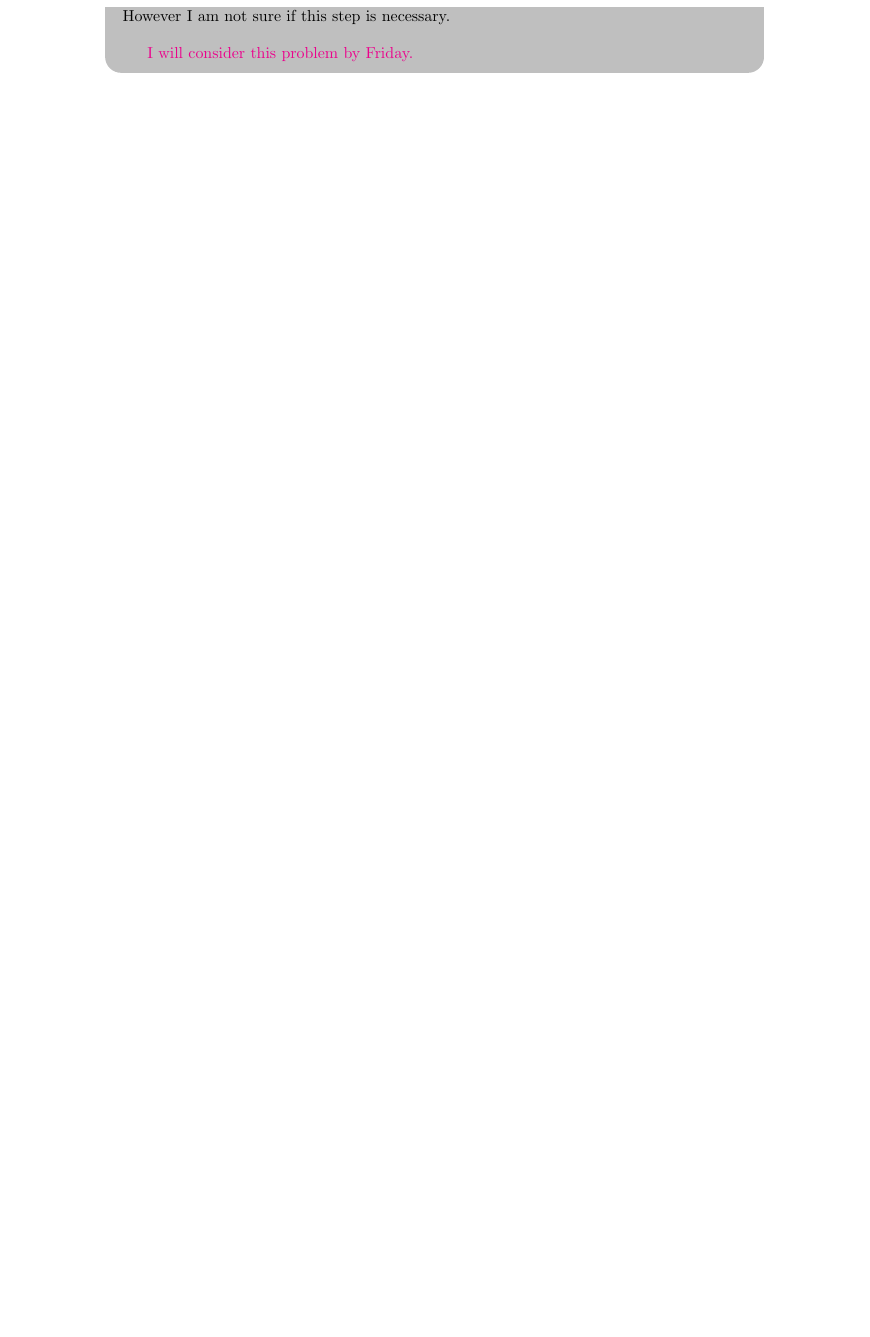
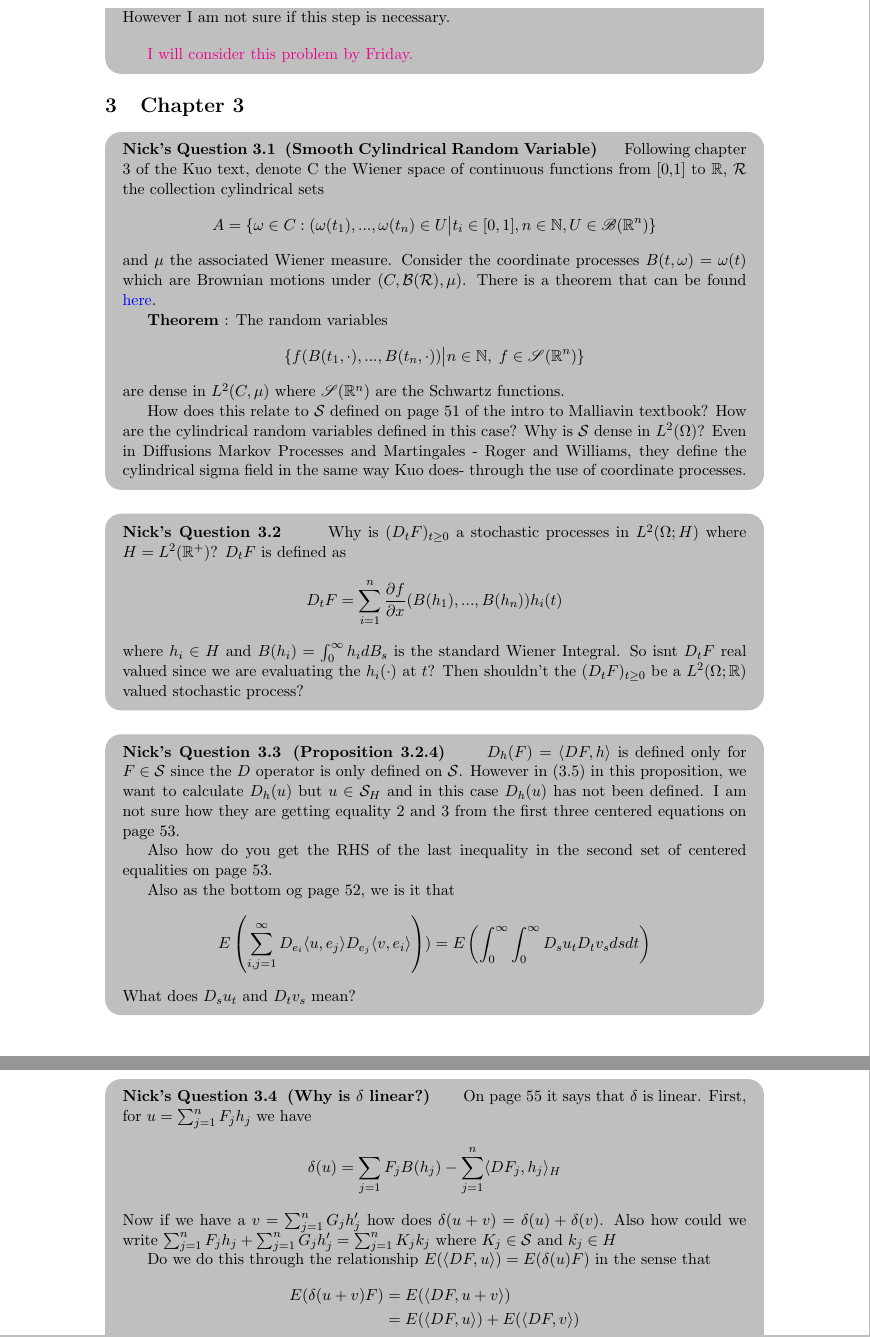
Before and after one commit to nickeisenberg/stuff-from-phd, a LaTeX document (IntroToMalliavinQuestions.tex): part of page 3 of 3 before the commit and two parts of pages 3 and 4 of 4 after it, the two joined at a grey line, cut so that both start at the same text, the shorter picture padded with empty space. Compiled offline with pdfLaTeX.

Commit message:
more questions

```diff
--- a/IntroToMalliavinQuestions.tex
+++ b/IntroToMalliavinQuestions.tex
@@ -297,5 +297,61 @@
 	\textcolor{magenta}{I will consider this problem by Friday.}
 \end{NickQuestion}
 
+\section{Chapter 3}
+
+\begin{NickQuestion}[(Smooth Cylindrical Random Variable)]
+	Following chapter 3 of the Kuo text, denote C the Wiener space of continuous functions from [0,1] to $\R$, $\mathcal R$ the collection cylindrical sets
+	\[
+	A = \{\omega \in C : (\omega(t_1),...,\omega(t_n) \in U \big| t_i \in [0,1], n \in \mathbb N, U \in \mathscr B (\R^n)  \}
+	\]
+	and $\mu$ the associated Wiener measure. Consider the coordinate processes $B(t,\omega)=\omega(t)$ which are Brownian motions under $(C,\mathcal B(\mathcal R), \mu)$. There is a theorem that can be found \href{https://math.stackexchange.com/questions/750049/density-of-cylindrical-random-variables-in-classical-wiener-space}{here}.
+
+	\textbf{Theorem} : The random variables
+	\[
+	\{f(B(t_1,\cdot),...,B(t_n,\cdot)) \big| n\in \mathbb N,\; f \in \mathscr S (\R^n)  \}
+	\]
+	are dense in $L^2(C,\mu)$ where $\mathscr S (\R^n)$ are the Schwartz functions.
+
+	How does this relate to $\mathcal S$ defined on page 51 of the intro to Malliavin textbook? How are the cylindrical random variables defined in this case? Why is $\mathcal S$ dense in $L^2(\Omega)$? Even in Diffusions Markov Processes and Martingales - Roger and Williams, they define the cylindrical sigma field in the same way Kuo does- through the use of coordinate processes.
+\end{NickQuestion}
+
+\begin{NickQuestion}
+	Why is $(D_tF)_{t \ge 0}$ a stochastic processes in $L^2(\Omega ; H)$ where $H=L^2(\mathbb R^+)$? $D_tF$ is defined as
+	\[
+	D_tF = \sum_{i=1}^n \frac{\partial f}{\partial x}(B(h_1),...,B(h_n))h_i(t)
+	\]
+	where $h_i \in H$ and $B(h_i) = \int_0^\infty h_i dB_s$ is the standard Wiener Integral. So isnt $D_tF$ real valued since we are evaluating the $h_i(\cdot)$ at $t$? Then shouldn't the $(D_tF)_{t \ge 0}$ be a $L^2(\Omega; \mathbb R)$ valued stochastic process?
+
+\end{NickQuestion}
+
+\begin{NickQuestion}[(Proposition 3.2.4)]
+	$D_h(F) = \langle DF, h \rangle$ is defined only for $F \in \mathcal S$ since the $D$ operator is only defined on $\mathcal S$. However in $(3.5)$ in this proposition, we want to calculate $D_h(u)$ but $u \in \mathcal S_H$ and in this case $D_h(u)$ has not been defined. I am not sure how they are getting equality 2 and 3 from the first three centered equations on page 53.
+
+	Also how do you get the RHS of the last inequality in the second set of centered equalities on page 53.
+
+	Also as the bottom og page 52, we is it that
+	\[
+	E \left( \sum_{i,j=1}^\infty D_{e_i}\langle u, e_j \rangle D_{e_j}\langle v, e_i \rangle  \right)) = E \left( \int_0^\infty\int_0^\infty D_su_tD_tv_s dsdt \right)
+	\]
+	What does $D_su_t$ and $D_tv_s$ mean?
+\end{NickQuestion}
+
+\begin{NickQuestion}[(Why is $\delta$ linear?)]
+	On page 55 it says that $\delta$ is linear. First, for $u=\sum_{j=1}^nF_jh_j$ we have
+	\[
+	\delta(u) = \sum_{j=1}F_jB(h_j) - \sum_{j=1}^n \langle DF_j, h_j \rangle_H
+	\]
+	Now if we have a $v = \sum_{j=1}^nG_jh'_j$ how does $\delta(u+v) = \delta(u) + \delta(v)$. Also how could we write $\sum_{j=1}^nF_jh_j + \sum_{j=1}^nG_jh'_j = \sum_{j=1}^nK_jk_j$ where $K_j \in \mathcal S$ and $k_j \in H$
+
+	Do we do this through the relationship $E(\langle DF,u \rangle ) = E(\delta(u)F)$ in the sense that
+	\begin{align*}
+	E(\delta(u+v)F) &= E(\langle DF,u +v\rangle )
+	\\&=  E(\langle DF,u\rangle ) +  E(\langle DF,v\rangle )
+	\\& = E(\delta(u)F) + E(\delta(v)F)
+	\\& = E((\delta(u)+\delta(v))F)
+	\end{align*}
+	and if this is true for every $F$ then I believe we can say  $\delta(u+v) = \delta(u) + \delta(v)$?
+\end{NickQuestion}
+
 
 \end{document}
```
Also changed, not shown: IntroToMalliavinQuestions.pdf (added).
